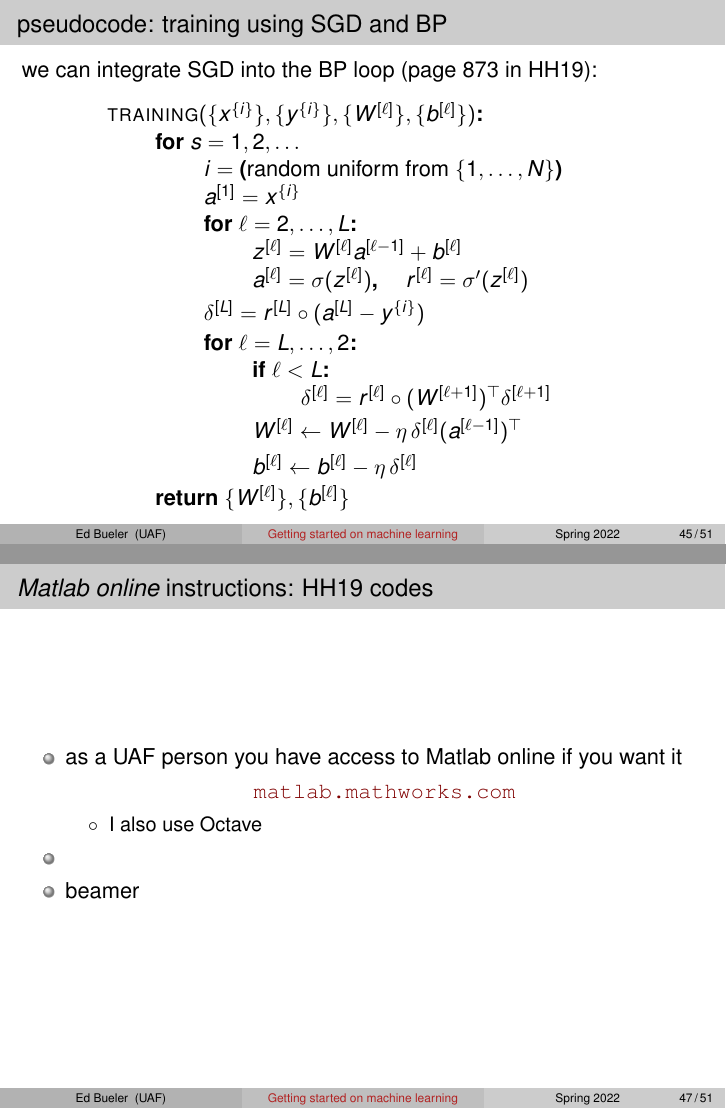
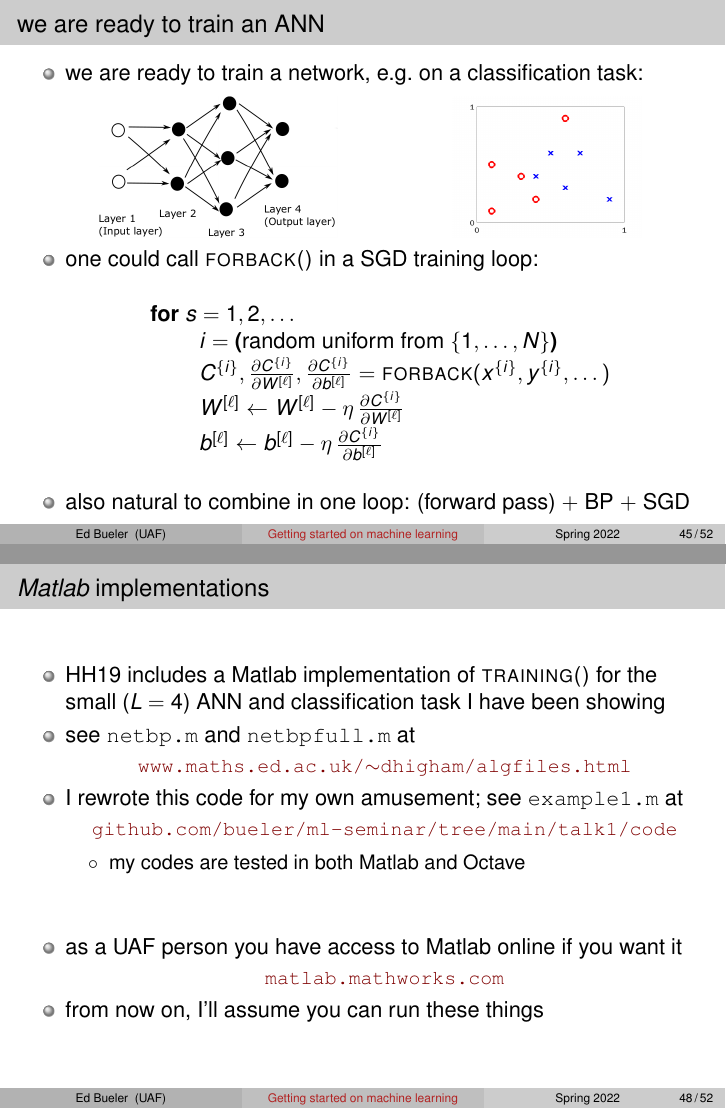
Before and after one commit to bueler/ml-seminar, LaTeX slides (talk1/slides.tex): pages 47 and 49 of 53 before the commit and pages 47 and 50 of 54 after it, joined at a grey line. Compiled offline with pdfLaTeX.

Commit message:
Complete first draft.

```diff
--- a/talk1/slides.tex
+++ b/talk1/slides.tex
@@ -23,7 +23,7 @@
 
 \usepackage{empheq,bm}
 \usepackage{xspace}
-\usepackage{verbatim,fancyvrb}
+\usepackage{fancyvrb}
 
 \usepackage{tikz}
 \usetikzlibrary{shapes,arrows.meta,decorations.markings,decorations.pathreplacing,fadings,positioning}
@@ -991,9 +991,32 @@ from $x,y$ and $p=\{W^{[\ell]},b^{[\ell]}\}$ compute $C(p)$ and $\grad C(p)$:
 \end{frame}
 
 
+\begin{frame}{we are ready to train an ANN}
+
+\begin{itemize}
+\item we are ready to train a network, e.g.~on a classification task:
+
+\medskip
+\hspace{5mm} \includegraphics[height=25mm]{figs/network.png} \hfill \includegraphics[height=25mm]{figs/fig1netbp} \hspace{10mm}
+
+\item one could call \textsc{forback()} in a SGD training loop:
+
+\begin{pseudo*}
+for $s = 1,2,\dots$ \\+
+    $i=$ (\st{random uniform from} $\{1,\dots,N\}$) \\
+    $C^{\{i\}},\frac{\partial C^{\{i\}}}{\partial W^{[\ell]}},\frac{\partial C^{\{i\}}}{\partial b^{[\ell]}} = \pr{forback}(x^{\{i\}},y^{\{i\}},\dots)$ \\
+    $W^{[\ell]} \gets W^{[\ell]} - \eta\, \frac{\partial C^{\{i\}}}{\partial W^{[\ell]}}$ {\Large \strut}\\
+    $b^{[\ell]} \gets b^{[\ell]} - \eta\, \frac{\partial C^{\{i\}}}{\partial b^{[\ell]}}$ {\Large \strut} \\-
+\end{pseudo*}
+
+\item also natural to combine in one loop: (forward pass) $+$ BP $+$ SGD
+\end{itemize}
+\end{frame}
+
+
 \begin{frame}{pseudocode: training using SGD and BP}
 
-we can integrate SGD into the BP loop (page 873 in HH19):
+integrate SGD into the \textsc{forback()} loop; see \texttt{netbp.m} in HH19:
 
 \vspace{-2mm}
 \begin{pseudo*}
@@ -1021,20 +1045,31 @@ we can integrate SGD into the BP loop (page 873 in HH19):
 \end{frame}
 
 
-\begin{frame}{\emph{Matlab online} instructions: HH19 codes}
+\begin{frame}{\emph{Matlab} implementations}
 
 \begin{itemize}
+\item HH19 includes a Matlab implementation of \textsc{training()} for the small ($L=4$) ANN and classification task I have been showing
+\item see \texttt{netbp.m} and \texttt{netbpfull.m} at
+
+\begin{center} \small
+\href{https://www.maths.ed.ac.uk/~dhigham/algfiles.html}{\texttt{www.maths.ed.ac.uk/$\sim$dhigham/algfiles.html}}
+\end{center}
+\item I rewrote this code for my own amusement; see \texttt{example1.m} at
+
+\begin{center} \small
+\href{https://github.com/bueler/ml-seminar/tree/main/talk1/code}{\texttt{github.com/bueler/ml-seminar/tree/main/talk1/code}}
+\end{center}
+    \begin{itemize}
+    \item[$\circ$] my codes are tested in both Matlab and Octave
+    \end{itemize}
+
+\bigskip\bigskip
 \item as a UAF person you have access to Matlab online if you want it
 
-\begin{center}
+\begin{center} \small
 \href{https://matlab.mathworks.com/}{\texttt{matlab.mathworks.com}}
 \end{center}
-
-    \begin{itemize}
-    \item[$\circ$] I also use Octave
-    \end{itemize}
-\item
-\item beamer
+\item from now on, I'll assume you can run these things
 \end{itemize}
 \end{frame}
 
```
Also changed, not shown: talk1/figs/fig1netbp.png (added), talk1/figs/fig2netbp.png (added), talk1/figs/fig3netbp.png (added), talk1/figs/netbp.png (added), talk1/slides.tex (67 more changed lines).
